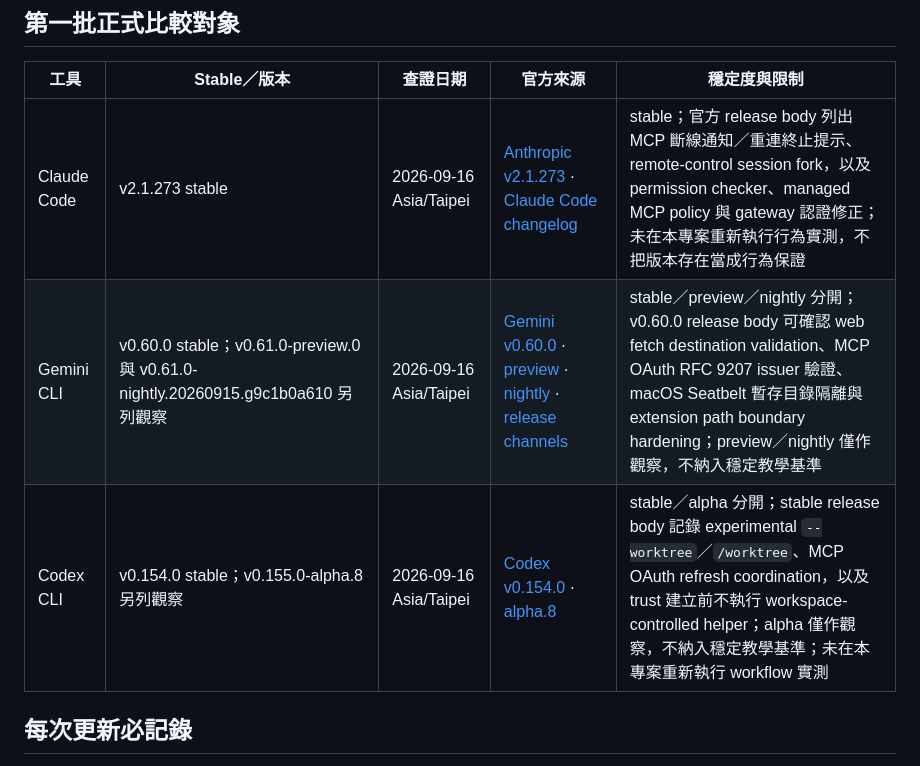
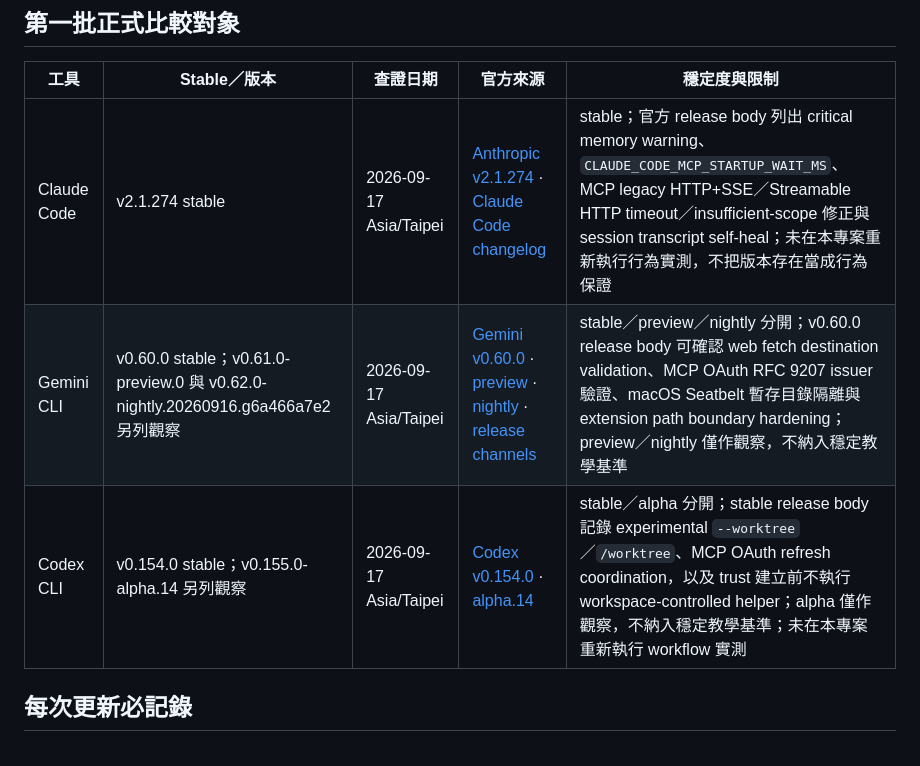
Before and after one commit to vincent8910/ai_coding_knowledge, a Markdown page: TOOL-VERSION-TRACKING.md, the part around the change. GitHub-like rendering.

Commit message:
docs: refresh stable tool version tracking 2026-09-17

```diff
--- a/TOOL-VERSION-TRACKING.md
+++ b/TOOL-VERSION-TRACKING.md
@@ -6,9 +6,9 @@
 
 | 工具 | Stable／版本 | 查證日期 | 官方來源 | 穩定度與限制 |
 |---|---|---|---|---|
-| Claude Code | v2.1.273 stable | 2026-09-16 Asia/Taipei | [Anthropic v2.1.273](https://github.com/anthropics/claude-code/releases/tag/v2.1.273) · [Claude Code changelog](https://code.claude.com/docs/en/changelog) | stable；官方 release body 列出 MCP 斷線通知／重連終止提示、remote-control session fork，以及 permission checker、managed MCP policy 與 gateway 認證修正；未在本專案重新執行行為實測，不把版本存在當成行為保證 |
-| Gemini CLI | v0.60.0 stable；v0.61.0-preview.0 與 v0.61.0-nightly.20260915.g9c1b0a610 另列觀察 | 2026-09-16 Asia/Taipei | [Gemini v0.60.0](https://github.com/google-gemini/gemini-cli/releases/tag/v0.60.0) · [preview](https://github.com/google-gemini/gemini-cli/releases/tag/v0.61.0-preview.0) · [nightly](https://github.com/google-gemini/gemini-cli/releases/tag/v0.61.0-nightly.20260915.g9c1b0a610) · [release channels](https://github.com/google-gemini/gemini-cli#release-channels) | stable／preview／nightly 分開；v0.60.0 release body 可確認 web fetch destination validation、MCP OAuth RFC 9207 issuer 驗證、macOS Seatbelt 暫存目錄隔離與 extension path boundary hardening；preview／nightly 僅作觀察，不納入穩定教學基準 |
-| Codex CLI | v0.154.0 stable；v0.155.0-alpha.8 另列觀察 | 2026-09-16 Asia/Taipei | [Codex v0.154.0](https://github.com/openai/codex/releases/tag/rust-v0.154.0) · [alpha.8](https://github.com/openai/codex/releases/tag/rust-v0.155.0-alpha.8) | stable／alpha 分開；stable release body 記錄 experimental `--worktree`／`/worktree`、MCP OAuth refresh coordination，以及 trust 建立前不執行 workspace-controlled helper；alpha 僅作觀察，不納入穩定教學基準；未在本專案重新執行 workflow 實測 |
+| Claude Code | v2.1.274 stable | 2026-09-17 Asia/Taipei | [Anthropic v2.1.274](https://github.com/anthropics/claude-code/releases/tag/v2.1.274) · [Claude Code changelog](https://code.claude.com/docs/en/changelog) | stable；官方 release body 列出 critical memory warning、`CLAUDE_CODE_MCP_STARTUP_WAIT_MS`、MCP legacy HTTP+SSE／Streamable HTTP timeout／insufficient-scope 修正與 session transcript self-heal；未在本專案重新執行行為實測，不把版本存在當成行為保證 |
+| Gemini CLI | v0.60.0 stable；v0.61.0-preview.0 與 v0.62.0-nightly.20260916.g6a466a7e2 另列觀察 | 2026-09-17 Asia/Taipei | [Gemini v0.60.0](https://github.com/google-gemini/gemini-cli/releases/tag/v0.60.0) · [preview](https://github.com/google-gemini/gemini-cli/releases/tag/v0.61.0-preview.0) · [nightly](https://github.com/google-gemini/gemini-cli/releases/tag/v0.62.0-nightly.20260916.g6a466a7e2) · [release channels](https://github.com/google-gemini/gemini-cli#release-channels) | stable／preview／nightly 分開；v0.60.0 release body 可確認 web fetch destination validation、MCP OAuth RFC 9207 issuer 驗證、macOS Seatbelt 暫存目錄隔離與 extension path boundary hardening；preview／nightly 僅作觀察，不納入穩定教學基準 |
+| Codex CLI | v0.154.0 stable；v0.155.0-alpha.14 另列觀察 | 2026-09-17 Asia/Taipei | [Codex v0.154.0](https://github.com/openai/codex/releases/tag/rust-v0.154.0) · [alpha.14](https://github.com/openai/codex/releases/tag/rust-v0.155.0-alpha.14) | stable／alpha 分開；stable release body 記錄 experimental `--worktree`／`/worktree`、MCP OAuth refresh coordination，以及 trust 建立前不執行 workspace-controlled helper；alpha 僅作觀察，不納入穩定教學基準；未在本專案重新執行 workflow 實測 |
 
 ## 每次更新必記錄
 
```
